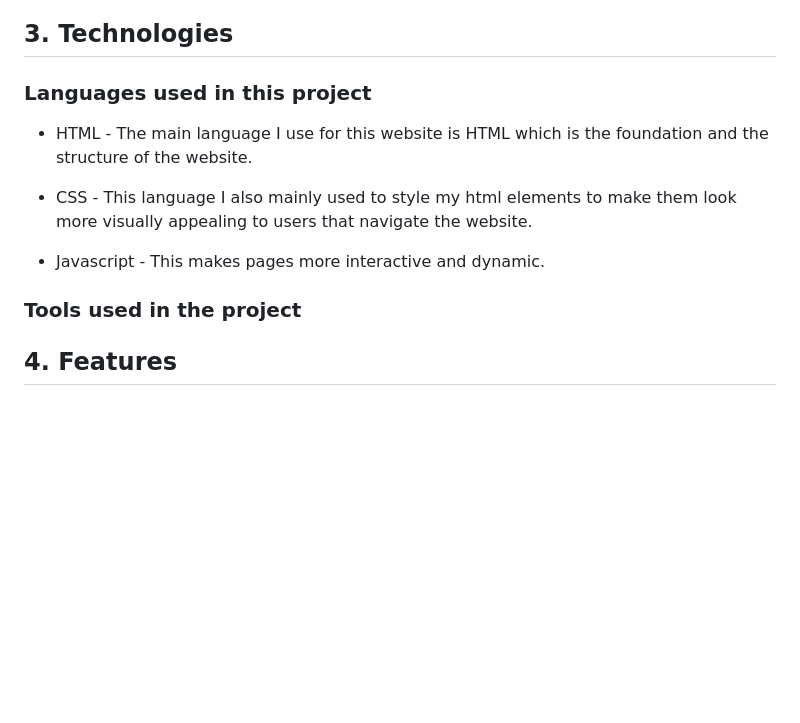
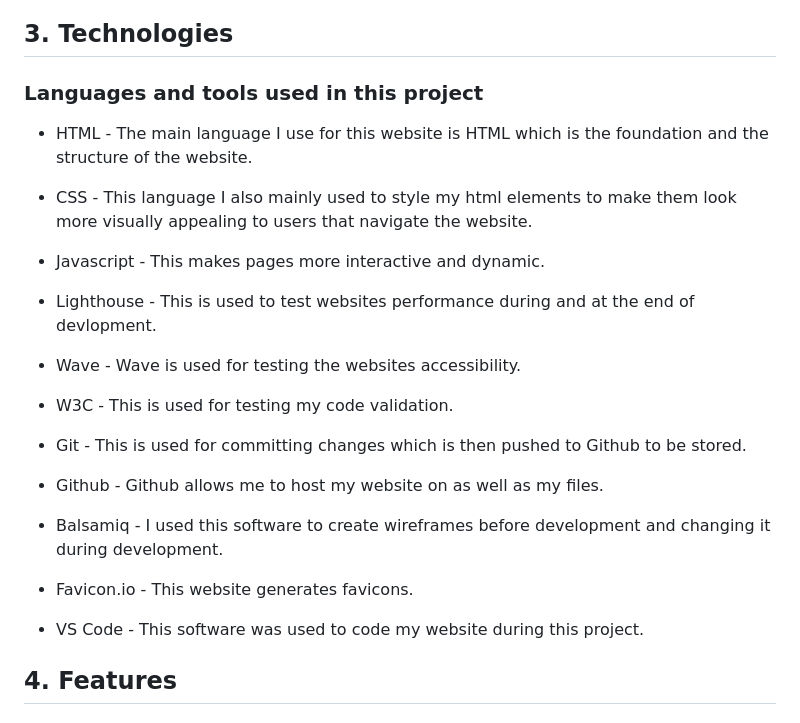
Before and after one commit to EllisBale/MindFlip, a Markdown page: README.md, the part around the change. GitHub-like rendering; blank space fills up the shorter version.

Commit message:
Add languages and tools to README.md

```diff
--- a/README.md
+++ b/README.md
@@ -101,7 +101,7 @@ For the fonts I imported some fonts from GoogleFonts. For headings I used Rubik
 ## 3. Technologies
 
 
-### Languages used in this project
+### Languages and tools used in this project
 
 * HTML - The main language I use for this website is HTML which is the foundation and the structure of the website.
 
@@ -109,8 +109,21 @@ For the fonts I imported some fonts from GoogleFonts. For headings I used Rubik
 
 * Javascript - This makes pages more interactive and dynamic.
 
-### Tools used in the project
+* Lighthouse - This is used to test websites performance during and at the end of devlopment.
 
+* Wave - Wave is used for testing the websites accessibility.
+
+* W3C - This is used for testing my code validation.
+
+* Git - This is used for committing changes which is then pushed to Github to be stored.
+
+* Github - Github allows me to host my website on as well as my files.
+
+* Balsamiq - I used this software to create wireframes before development and changing it during development.
+
+* Favicon.io - This website generates favicons.
+
+* VS Code - This software was used to code my website during this project.
 
 
 
```
